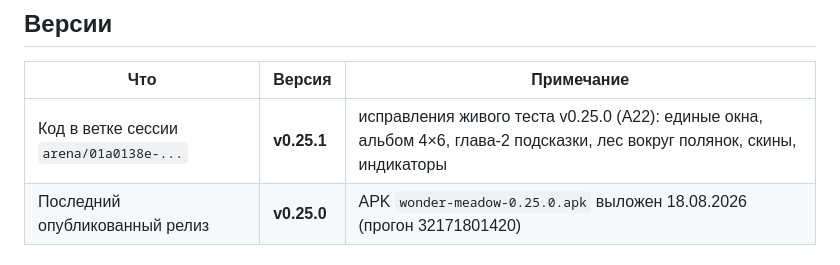
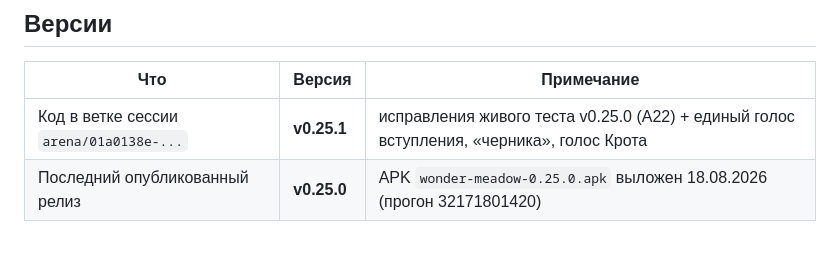
Before and after one commit to Help-yourself-dvp/Wonderful-Land-children-s-game-, a Markdown page: STATUS.md, the part around the change. GitHub-like rendering.

```diff
--- a/STATUS.md
+++ b/STATUS.md
@@ -3,7 +3,7 @@
 ## Версии
 | Что | Версия | Примечание |
 |---|---|---|
-| Код в ветке сессии `arena/01a0138e-...` | **v0.25.1** | исправления живого теста v0.25.0 (А22): единые окна, альбом 4×6, глава-2 подсказки, лес вокруг полянок, скины, индикаторы |
+| Код в ветке сессии `arena/01a0138e-...` | **v0.25.1** | исправления живого теста v0.25.0 (А22) + единый голос вступления, «черника», голос Крота |
 | Последний опубликованный релиз | **v0.25.0** | APK `wonder-meadow-0.25.0.apk` выложен 18.08.2026 (прогон 32171801420) |
 
 ## Прогресс
```
Also changed, not shown: AI_GUIDE_WONDERMEADOW.md (+1 -1 lines), ЧЕКЛИСТ_ТЕСТОВ.md (+2 -0 lines).
